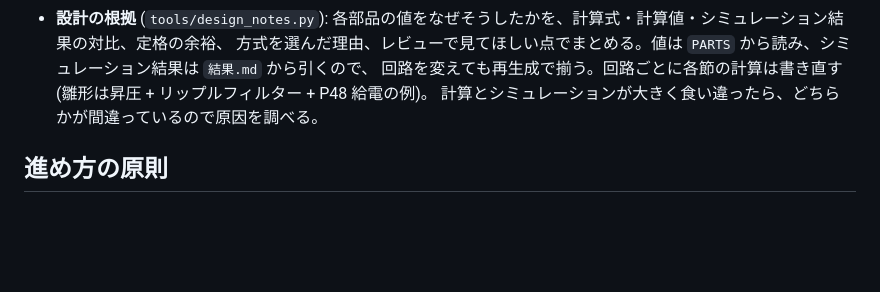
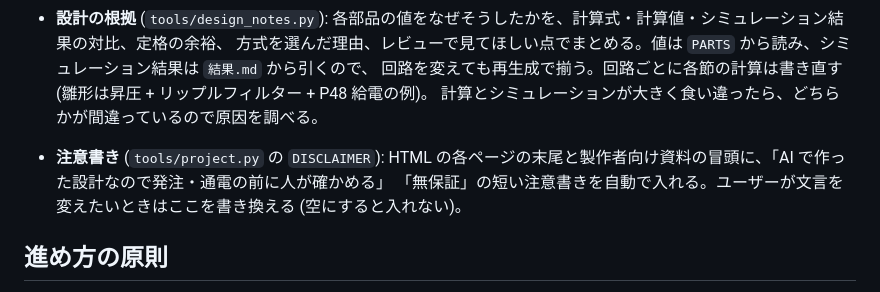
Before and after one commit to AsteroidApp-hub/jlc-hardware-project, a Markdown page: SKILL.md, the part around the change. Drawn GitHub-style; blank space fills up the shorter version.

```diff
--- a/SKILL.md
+++ b/SKILL.md
@@ -43,6 +43,9 @@ description: >-
   方式を選んだ理由、レビューで見てほしい点でまとめる。値は `PARTS` から読み、シミュレーション結果は `結果.md` から引くので、
   回路を変えても再生成で揃う。回路ごとに各節の計算は書き直す (雛形は昇圧 + リップルフィルター + P48 給電の例)。
   計算とシミュレーションが大きく食い違ったら、どちらかが間違っているので原因を調べる。
+
+- **注意書き** (`tools/project.py` の `DISCLAIMER`): HTML の各ページの末尾と製作者向け資料の冒頭に、「AI で作った設計なので発注・通電の前に人が確かめる」
+  「無保証」の短い注意書きを自動で入れる。ユーザーが文言を変えたいときはここを書き換える (空にすると入れない)。
 
 ## 進め方の原則
 
```
Also changed, not shown: README.md (+19 -0 lines), assets/template/README.md (+1 -1 lines), docs/images/board-3d.jpg (added), docs/images/enclosure.jpg (added), docs/images/print-check.png (added), docs/images/schematic.png (added), docs/images/simulation.png (added), 3 other files.
